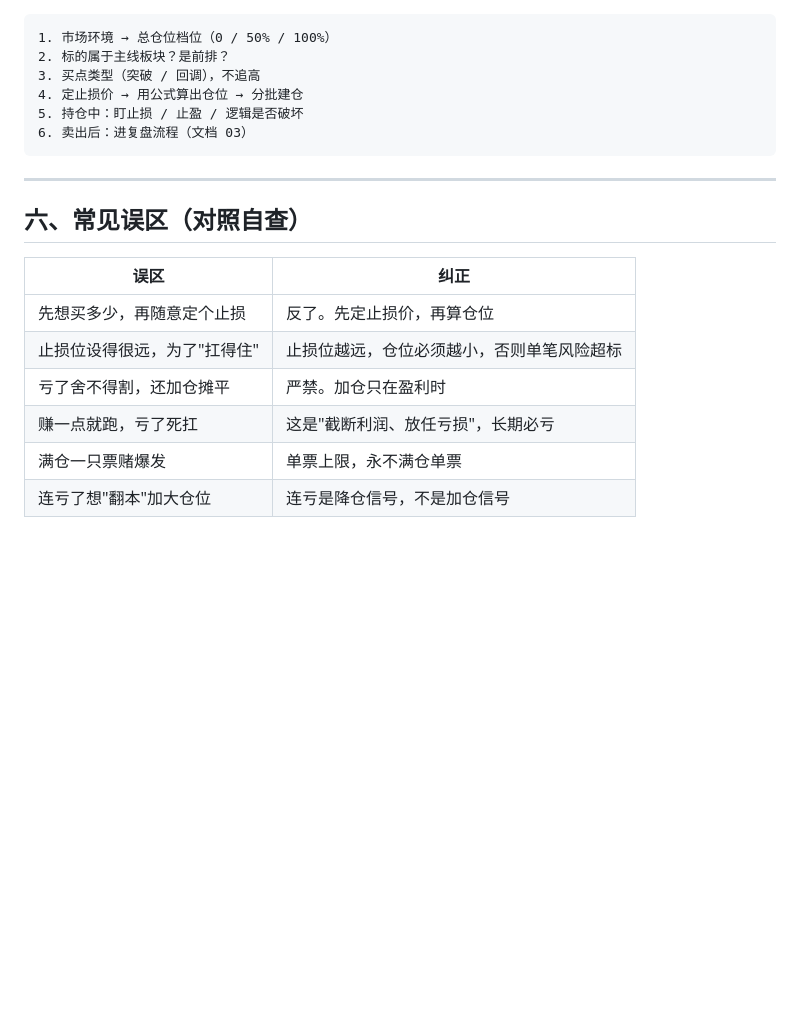
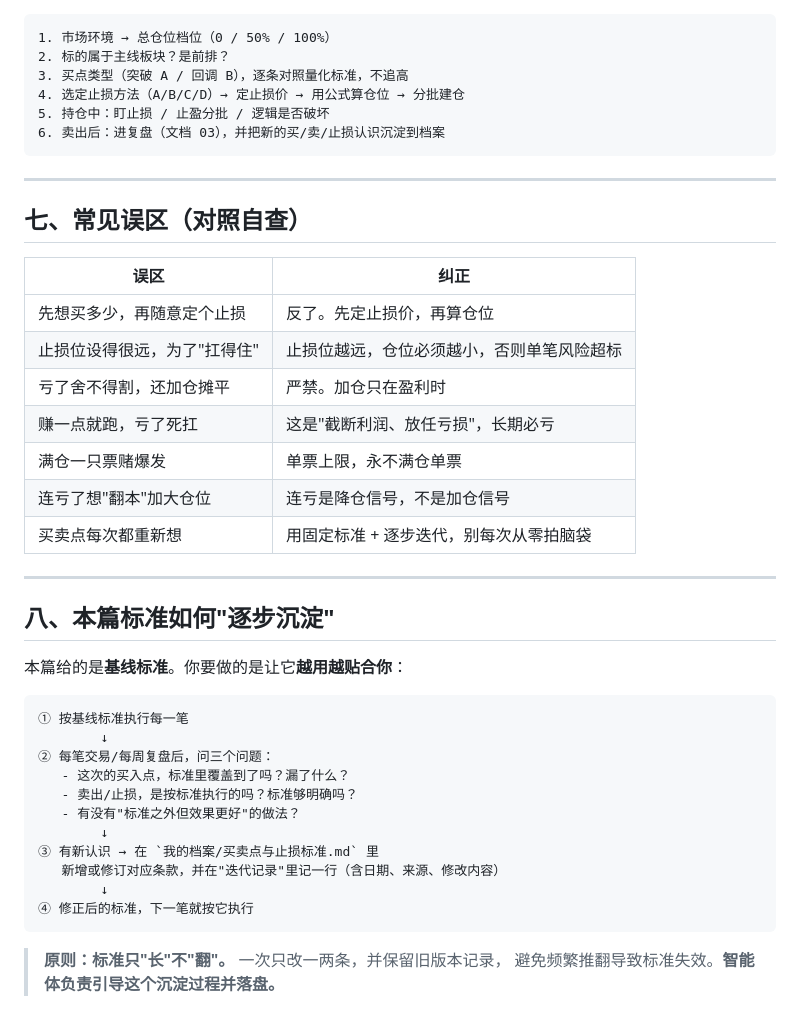
Before and after one commit to Lichen199/hello-world, a Markdown page: 交易体系/02-买卖点·仓位·风控.md, the part around one of its changes. Rendered like a GitHub page; blank space fills up the shorter version.

````diff
--- a/交易体系/02-买卖点·仓位·风控.md
+++ b/交易体系/02-买卖点·仓位·风控.md
@@ -115,15 +144,15 @@
 ```
 1. 市场环境 → 总仓位档位（0 / 50% / 100%）
 2. 标的属于主线板块？是前排？
-3. 买点类型（突破 / 回调），不追高
-4. 定止损价 → 用公式算出仓位 → 分批建仓
-5. 持仓中：盯止损 / 止盈 / 逻辑是否破坏
-6. 卖出后：进复盘流程（文档 03）
+3. 买点类型（突破 A / 回调 B），逐条对照量化标准，不追高
+4. 选定止损方法（A/B/C/D）→ 定止损价 → 用公式算仓位 → 分批建仓
+5. 持仓中：盯止损 / 止盈分批 / 逻辑是否破坏
+6. 卖出后：进复盘（文档 03），并把新的买/卖/止损认识沉淀到档案
 ```
 
 ---
 
-## 六、常见误区（对照自查）
+## 七、常见误区（对照自查）
 
 | 误区 | 纠正 |
 |---|---|
@@ -133,3 +162,27 @@
 | 赚一点就跑，亏了死扛 | 这是"截断利润、放任亏损"，长期必亏 |
 | 满仓一只票赌爆发 | 单票上限，永不满仓单票 |
 | 连亏了想"翻本"加大仓位 | 连亏是降仓信号，不是加仓信号 |
+| 买卖点每次都重新想 | 用固定标准 + 逐步迭代，别每次从零拍脑袋 |
+
+---
+
+## 八、本篇标准如何"逐步沉淀"
+
+本篇给的是**基线标准**。你要做的是让它**越用越贴合你**：
+
+```
+① 按基线标准执行每一笔
+        ↓
+② 每笔交易/每周复盘后，问三个问题：
+   - 这次的买入点，标准里覆盖到了吗？漏了什么？
+   - 卖出/止损，是按标准执行的吗？标准够明确吗？
+   - 有没有"标准之外但效果更好"的做法？
+        ↓
+③ 有新认识 → 在 `我的档案/买卖点与止损标准.md` 里
+   新增或修订对应条款，并在"迭代记录"里记一行（含日期、来源、修改内容）
+        ↓
+④ 修正后的标准，下一笔就按它执行
+```
+
+> **原则：标准只"长"不"翻"。** 一次只改一两条，并保留旧版本记录，
+> 避免频繁推翻导致标准失效。**智能体负责引导这个沉淀过程并落盘。**
````
Also changed, not shown: other parts of 交易体系/02-买卖点·仓位·风控.md (+70 -41 lines), 交易体系/我的档案/买卖点与止损标准.md (added, +73 -0 lines), 1 other file.
